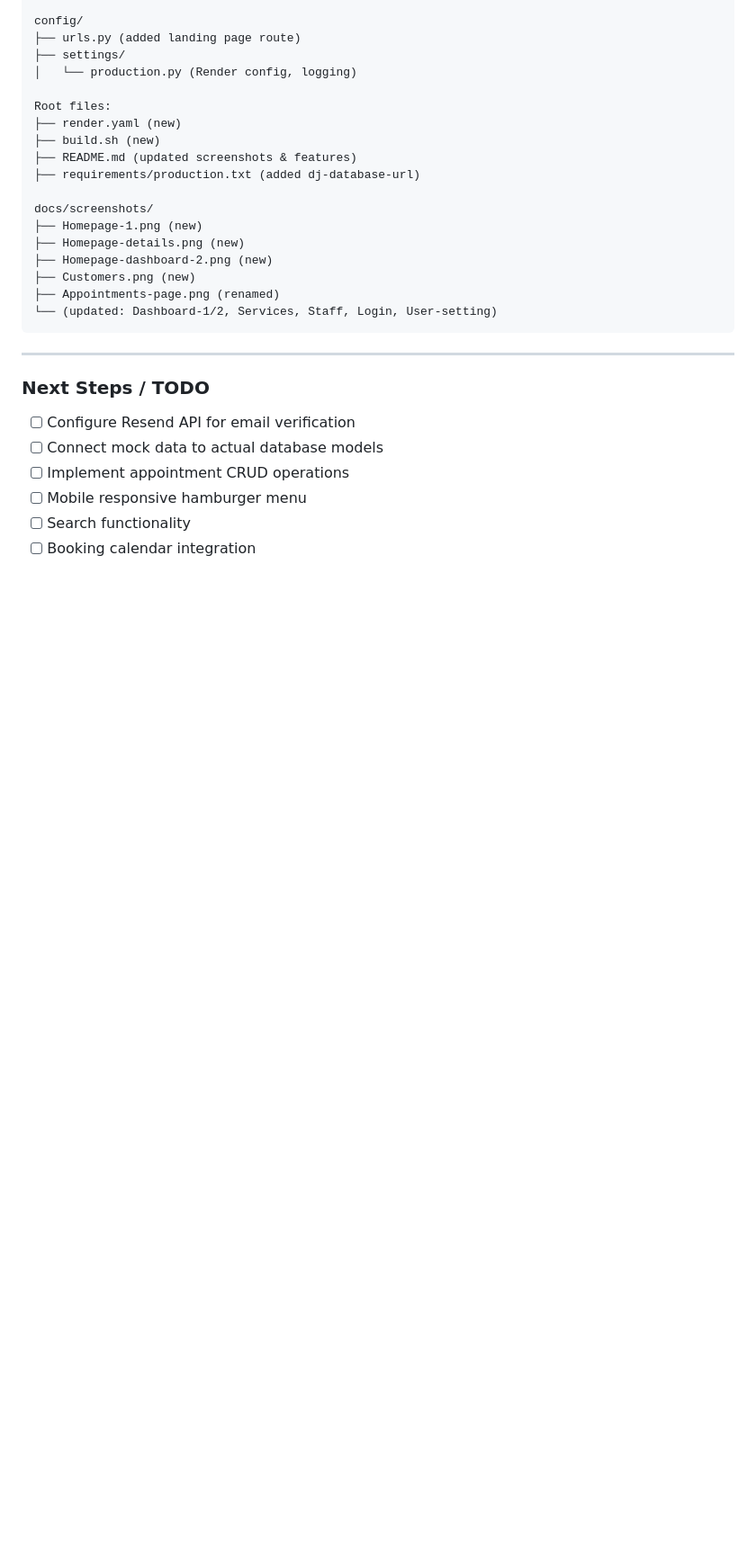
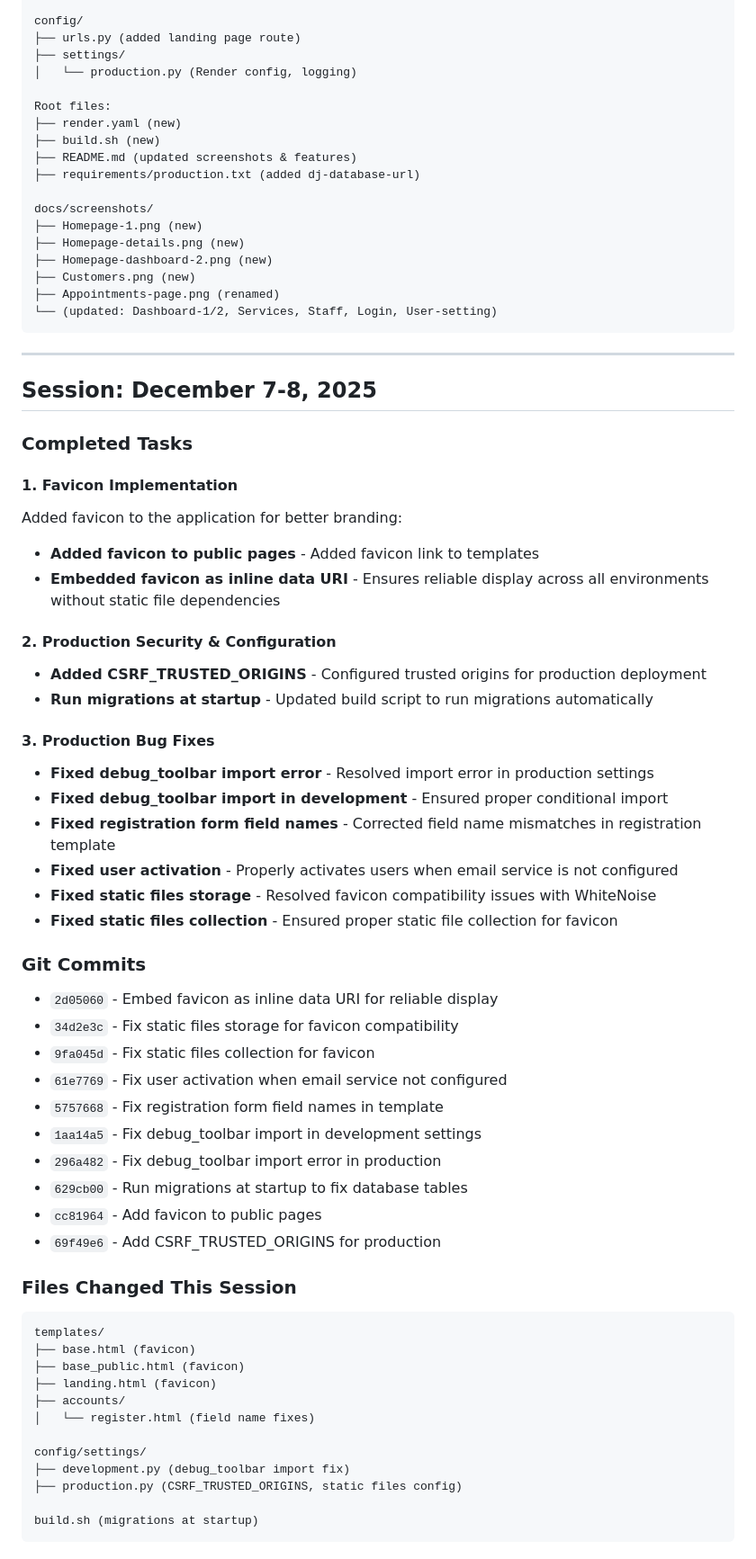
Before and after one commit to Salvero/AppointHub, a Markdown page: PROGRESS.md, the part around the change. Shown at 90% size. Rendered like a GitHub page; blank space fills up the shorter version.

Commit message:
Update PROGRESS.md with December 7-8 session work

````diff
--- a/PROGRESS.md
+++ b/PROGRESS.md
@@ -225,10 +225,51 @@ docs/screenshots/
 
 ---
 
-### Next Steps / TODO
-- [ ] Configure Resend API for email verification
-- [ ] Connect mock data to actual database models
-- [ ] Implement appointment CRUD operations
-- [ ] Mobile responsive hamburger menu
-- [ ] Search functionality
-- [ ] Booking calendar integration
+## Session: December 7-8, 2025
+
+### Completed Tasks
+
+#### 1. Favicon Implementation
+Added favicon to the application for better branding:
+- **Added favicon to public pages** - Added favicon link to templates
+- **Embedded favicon as inline data URI** - Ensures reliable display across all environments without static file dependencies
+
+#### 2. Production Security & Configuration
+- **Added CSRF_TRUSTED_ORIGINS** - Configured trusted origins for production deployment
+- **Run migrations at startup** - Updated build script to run migrations automatically
+
+#### 3. Production Bug Fixes
+- **Fixed debug_toolbar import error** - Resolved import error in production settings
+- **Fixed debug_toolbar import in development** - Ensured proper conditional import
+- **Fixed registration form field names** - Corrected field name mismatches in registration template
+- **Fixed user activation** - Properly activates users when email service is not configured
+- **Fixed static files storage** - Resolved favicon compatibility issues with WhiteNoise
+- **Fixed static files collection** - Ensured proper static file collection for favicon
+
+### Git Commits
+- `2d05060` - Embed favicon as inline data URI for reliable display
+- `34d2e3c` - Fix static files storage for favicon compatibility
+- `9fa045d` - Fix static files collection for favicon
+- `61e7769` - Fix user activation when email service not configured
+- `5757668` - Fix registration form field names in template
+- `1aa14a5` - Fix debug_toolbar import in development settings
+- `296a482` - Fix debug_toolbar import error in production
+- `629cb00` - Run migrations at startup to fix database tables
+- `cc81964` - Add favicon to public pages
+- `69f49e6` - Add CSRF_TRUSTED_ORIGINS for production
+
+### Files Changed This Session
+```
+templates/
+├── base.html (favicon)
+├── base_public.html (favicon)
+├── landing.html (favicon)
+├── accounts/
+│   └── register.html (field name fixes)
+
+config/settings/
+├── development.py (debug_toolbar import fix)
+├── production.py (CSRF_TRUSTED_ORIGINS, static files config)
+
+build.sh (migrations at startup)
+```
````
